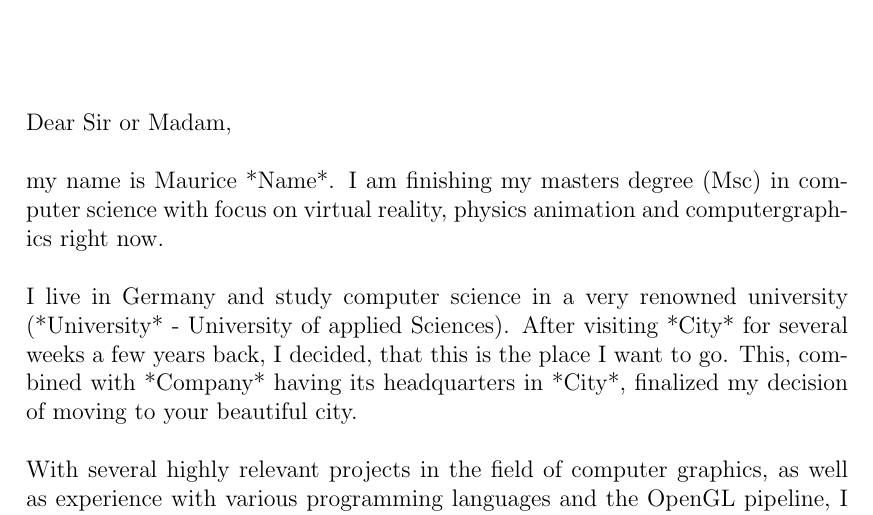
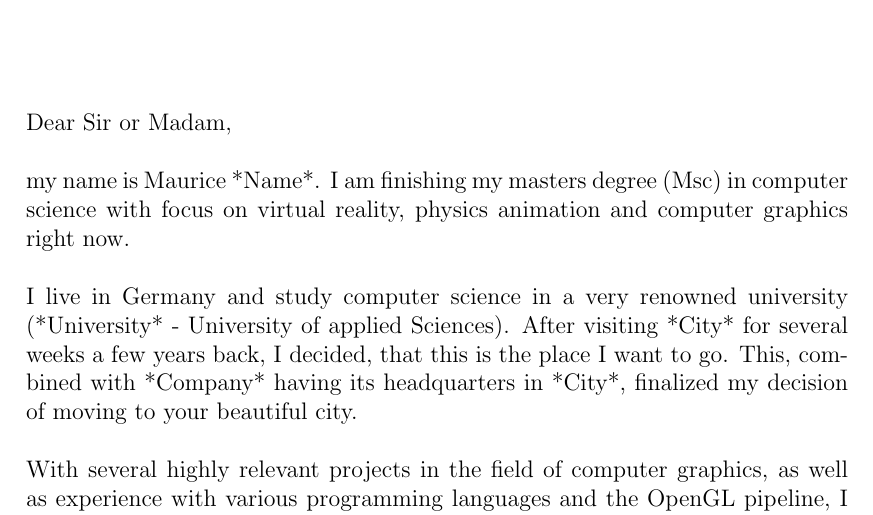
Before and after one commit to MauriceGit/Organisation, a LaTeX document (application_anonymized.tex): part of the page, cut so that both start at the same text. Compiled offline with pdfLaTeX.

Commit message:
computergraphics now with space

```diff
--- a/application_anonymized.tex
+++ b/application_anonymized.tex
@@ -64,7 +64,7 @@ Dear Sir or Madam,
 \newline
 \newline
 my name is Maurice \**Name*. I am finishing my masters degree (Msc) in computer science with focus on virtual reality, physics animation
-and computergraphics right now.
+and computer graphics right now.
 \newline
 \newline
 I live in Germany and study computer science in a very renowned university (\**University* - University of applied Sciences).
@@ -73,7 +73,7 @@ headquarters in \**City*, finalized my decision of moving to your beautiful city
 \newline
 \newline
 With several highly relevant projects in the field of computer graphics, as well as experience with various programming languages and the
-OpenGL pipeline, I think, I will be a good fit for a position in your computergraphics and development department.
+OpenGL pipeline, I think, I will be a good fit for a position in your computer graphics and development department.
 \newline
 \newline
 My masters degree will be finished in november 2016. After that, I will be visiting \**Country* for a few months before finally moving to
```
Also changed, not shown: application_anonymized.pdf.
